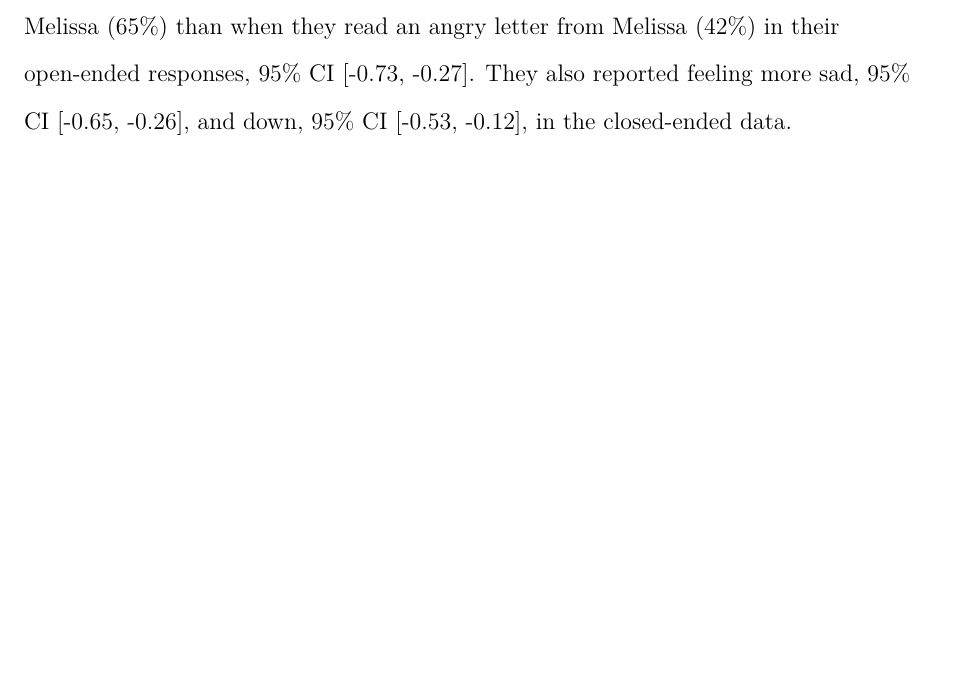
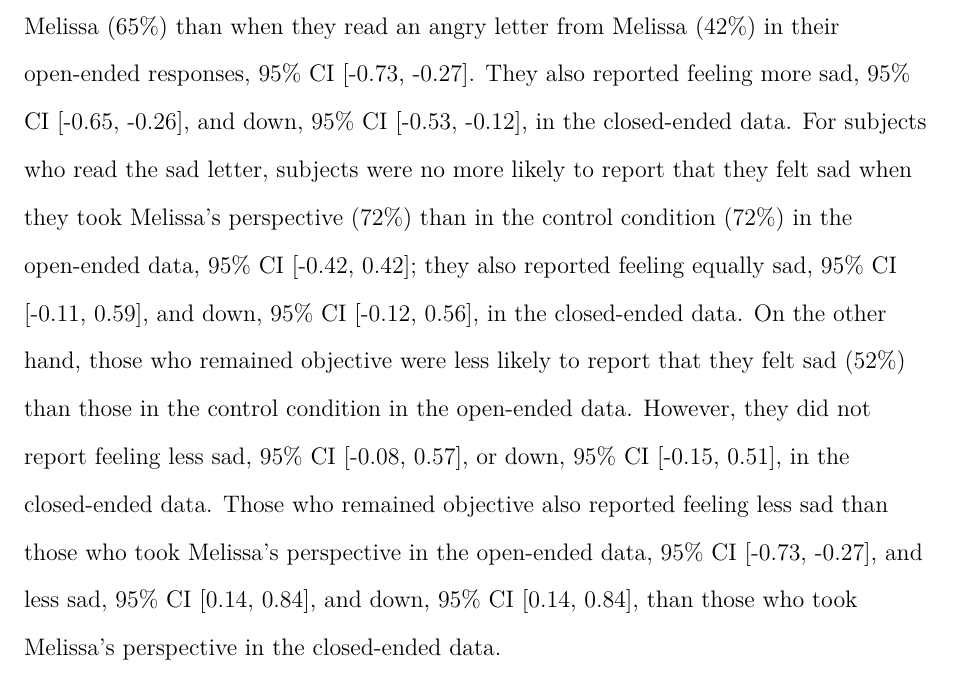
Before and after one commit to joshwondra/Perspective-Taking-and-Control-Manuscript, a LaTeX paper (PerspectiveTakingManuscript.tex): part of page 8 of 12, cut so that both start at the same text, the shorter picture padded with empty space. Compiled offline with pdfLaTeX.

Commit message:
Completed results for matching Melissa's sadness (subjects' sadness by condition when they read the sad letter)

```diff
--- a/PerspectiveTakingManuscript.tex
+++ b/PerspectiveTakingManuscript.tex
@@ -169,7 +169,9 @@ After completing the questionnaire, subjects were debriefed and thanked for thei
 \subsection{Sadness and Sympathy}
 
 
-Figure 1 displays subjects' sadness in the open-ended and closed-ended data. Subjects were more likely to report that they felt sad when they read a sad letter from Melissa (65\%) than when they read an angry letter from Melissa (42\%) in their open-ended responses, 95\% CI [-0.73, -0.27]. They also reported feeling more sad, 95\% CI [-0.65, -0.26], and down, 95\% CI [-0.53, -0.12], in the closed-ended data.
+Figure 1 displays subjects' sadness in the open-ended and closed-ended data.
+    Subjects were more likely to report that they felt sad when they read a sad letter from Melissa (65\%) than when they read an angry letter from Melissa (42\%) in their open-ended responses, 95\% CI [-0.73, -0.27]. They also reported feeling more sad, 95\% CI [-0.65, -0.26], and down, 95\% CI [-0.53, -0.12], in the closed-ended data.
+    For subjects who read the sad letter, subjects were no more likely to report that they felt sad when they took Melissa's perspective (72\%) than in the control condition (72\%) in the open-ended data, 95\% CI [-0.42, 0.42]; they also reported feeling equally sad, 95\% CI [-0.11, 0.59], and down, 95\% CI [-0.12, 0.56], in the closed-ended data. On the other hand, those who remained objective were less likely to report that they felt sad (52\%) than those in the control condition in the open-ended data. However, they did not report feeling less sad, 95\% CI [-0.08, 0.57], or down, 95\% CI [-0.15, 0.51], in the closed-ended data. Those who remained objective also reported feeling less sad than those who took Melissa's perspective in the open-ended data, 95\% CI [-0.73, -0.27], and less sad, 95\% CI [0.14, 0.84], and down, 95\% CI [0.14, 0.84], than those who took Melissa's perspective in the closed-ended data.
 
 \begin{figure}
 \begin{knitrout}
```
Also changed, not shown: PerspectiveTakingManuscript-concordance.tex (+1 -1 lines), PerspectiveTakingManuscript.pdf, figure/SadPlot.pdf, figure/SympPlot.pdf, 4 other files.
